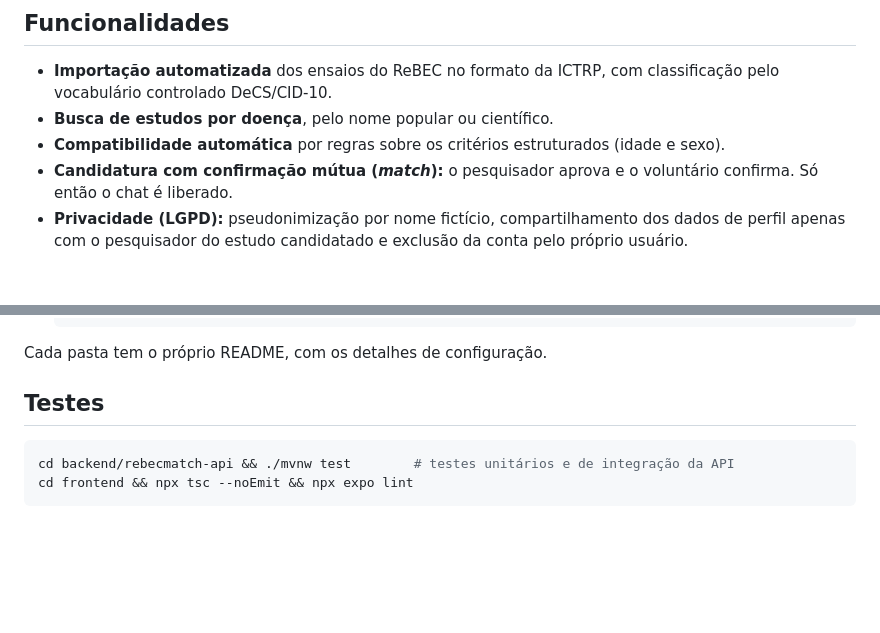
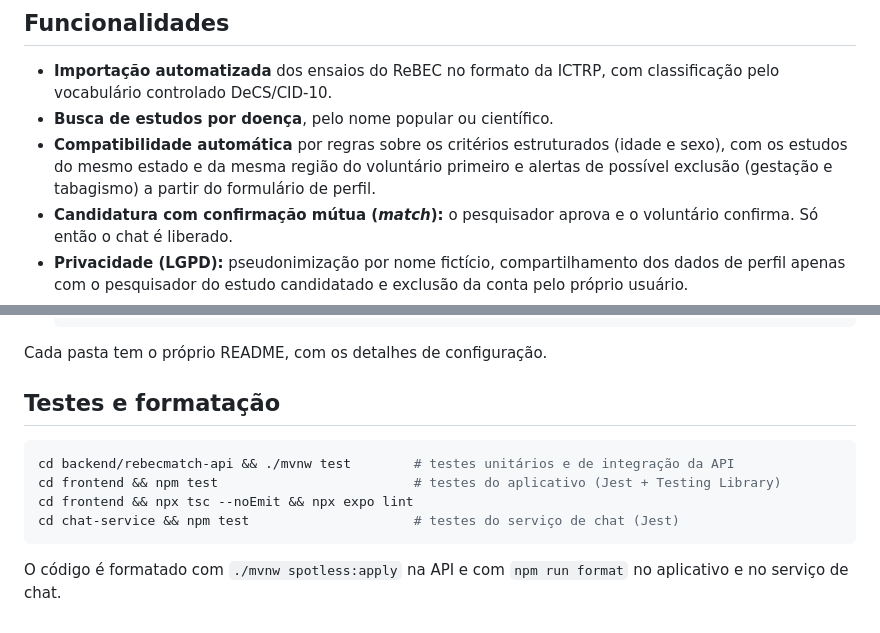
Before and after one commit to CaioBindella/REBEC-MATCH, a Markdown page: README.md, 2 parts joined by grey strips. Drawn GitHub-style; blank space fills up the shorter version.

Commit message:
docs: README geral com afinidade, testes e formatacao
Co-Authored-By: Claude Opus 5.5 <noreply@anthropic.com>

````diff
--- a/README.md
+++ b/README.md
@@ -11,7 +11,9 @@ Trabalho de Conclusão de Curso de Engenharia de Computação — Instituto Poli
 - **Importação automatizada** dos ensaios do ReBEC no formato da ICTRP, com classificação pelo
   vocabulário controlado DeCS/CID-10.
 - **Busca de estudos por doença**, pelo nome popular ou científico.
-- **Compatibilidade automática** por regras sobre os critérios estruturados (idade e sexo).
+- **Compatibilidade automática** por regras sobre os critérios estruturados (idade e sexo), com
+  os estudos do mesmo estado e da mesma região do voluntário primeiro e alertas de possível
+  exclusão (gestação e tabagismo) a partir do formulário de perfil.
 - **Candidatura com confirmação mútua (*match*):** o pesquisador aprova e o voluntário confirma.
   Só então o chat é liberado.
 - **Privacidade (LGPD):** pseudonimização por nome fictício, compartilhamento dos dados de perfil
@@ -67,9 +69,14 @@ App (React Native/Expo)
 
 Cada pasta tem o próprio README, com os detalhes de configuração.
 
-## Testes
+## Testes e formatação
 
 ```bash
 cd backend/rebecmatch-api && ./mvnw test        # testes unitários e de integração da API
+cd frontend && npm test                         # testes do aplicativo (Jest + Testing Library)
 cd frontend && npx tsc --noEmit && npx expo lint
+cd chat-service && npm test                     # testes do serviço de chat (Jest)
 ```
+
+O código é formatado com `./mvnw spotless:apply` na API e com `npm run format` no aplicativo e no
+serviço de chat.
````
